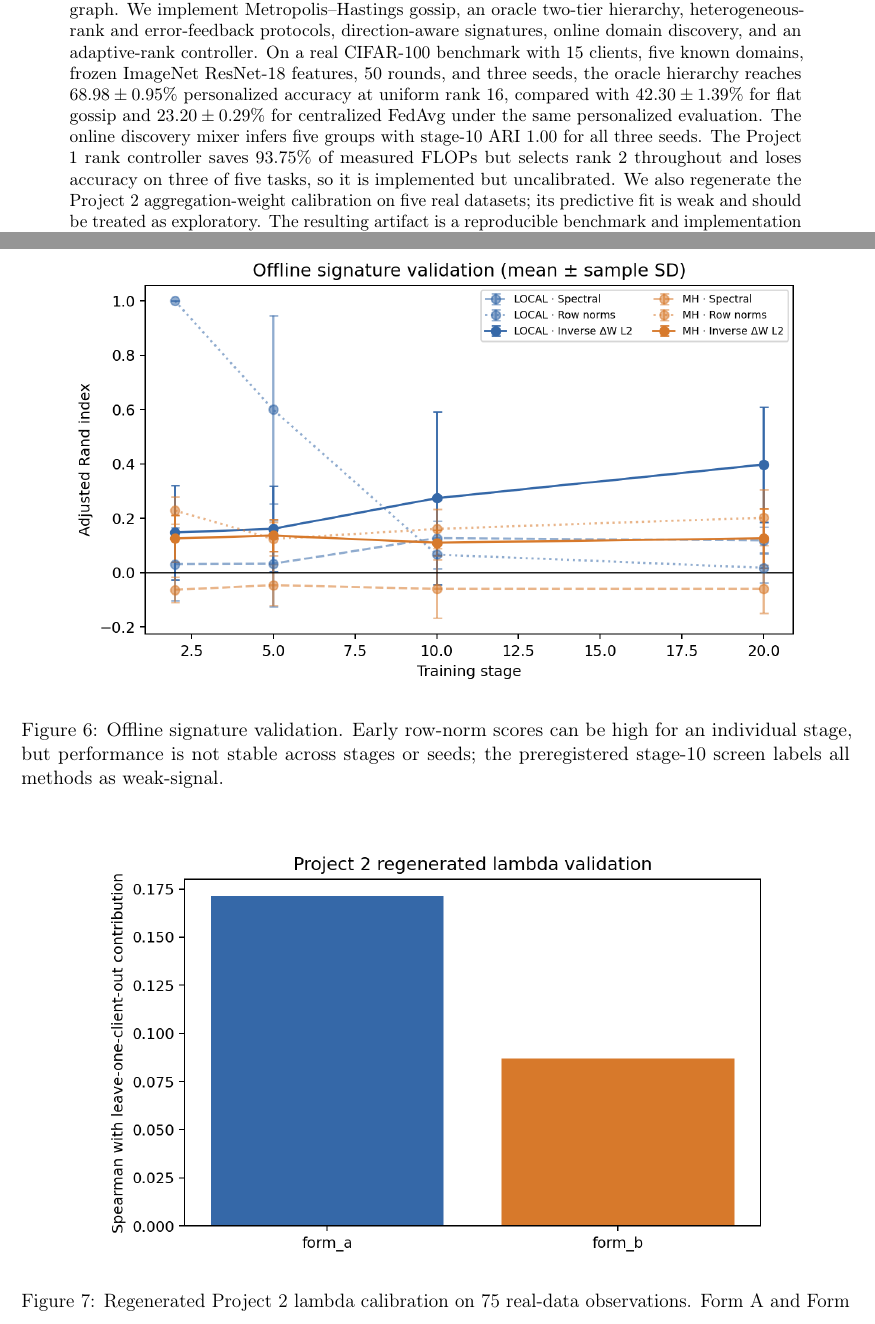
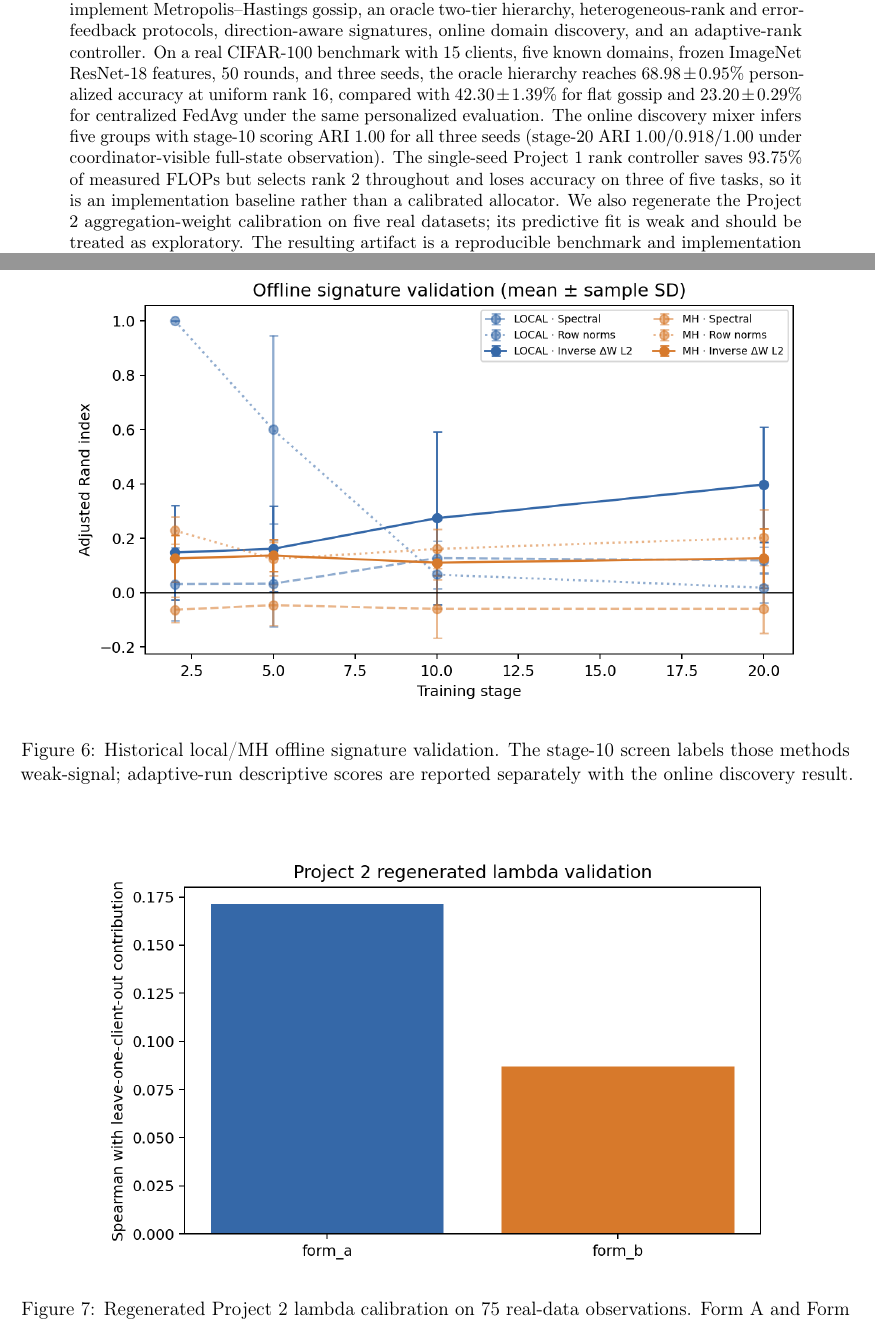
Before and after one commit to GhanibhutiGogoi/Decentralized-MultiDomain-Federated-Lora, a LaTeX paper (paper/main.tex): two parts of pages 1 and 8 of 10, joined at a grey line, cut so that both start at the same text. Compiled offline with pdfLaTeX.

Commit message:
Clarify discovery scope in paper captions

```diff
--- a/paper/main.tex
+++ b/paper/main.tex
@@ -18,7 +18,7 @@
 \begin{document}\maketitle
 \sloppy
 \begin{abstract}
-Federated fine-tuning with Low-Rank Adaptation (LoRA) must handle statistical heterogeneity, unequal device budgets, and unreliable central coordination at the same time. We present AH-LoRA, a framework whose implemented core aggregates LoRA adapters in effective-update space rather than factor space. A client sends $\dW_i=(\alpha_i/r_i)B_iA_i$; neighbors mix these matrices and each receiver refactorizes the result to its own rank by truncated SVD. This operation is invariant to the LoRA factor gauge and supports heterogeneous ranks in a serverless graph. We implement Metropolis--Hastings gossip, an oracle two-tier hierarchy, heterogeneous-rank and error-feedback protocols, direction-aware signatures, online domain discovery, and an adaptive-rank controller. On a real CIFAR-100 benchmark with 15 clients, five known domains, frozen ImageNet ResNet-18 features, 50 rounds, and three seeds, the oracle hierarchy reaches $68.98\pm0.95\%$ personalized accuracy at uniform rank 16, compared with $42.30\pm1.39\%$ for flat gossip and $23.20\pm0.29\%$ for centralized FedAvg under the same personalized evaluation. The online discovery mixer infers five groups with stage-10 ARI $1.00$ for all three seeds. The Project 1 rank controller saves $93.75\%$ of measured FLOPs but selects rank 2 throughout and loses accuracy on three of five tasks, so it is implemented but uncalibrated. We also regenerate the Project 2 aggregation-weight calibration on five real datasets; its predictive fit is weak and should be treated as exploratory. The resulting artifact is a reproducible benchmark and implementation record with explicit limits on generalization.
+Federated fine-tuning with Low-Rank Adaptation (LoRA) must handle statistical heterogeneity, unequal device budgets, and unreliable central coordination at the same time. We present AH-LoRA, a framework whose implemented core aggregates LoRA adapters in effective-update space rather than factor space. A client sends $\dW_i=(\alpha_i/r_i)B_iA_i$; neighbors mix these matrices and each receiver refactorizes the result to its own rank by truncated SVD. This operation is invariant to the LoRA factor gauge and supports heterogeneous ranks in a serverless graph. We implement Metropolis--Hastings gossip, an oracle two-tier hierarchy, heterogeneous-rank and error-feedback protocols, direction-aware signatures, online domain discovery, and an adaptive-rank controller. On a real CIFAR-100 benchmark with 15 clients, five known domains, frozen ImageNet ResNet-18 features, 50 rounds, and three seeds, the oracle hierarchy reaches $68.98\pm0.95\%$ personalized accuracy at uniform rank 16, compared with $42.30\pm1.39\%$ for flat gossip and $23.20\pm0.29\%$ for centralized FedAvg under the same personalized evaluation. The online discovery mixer infers five groups with stage-10 scoring ARI $1.00$ for all three seeds (stage-20 ARI $1.00/0.918/1.00$ under coordinator-visible full-state observation). The single-seed Project 1 rank controller saves $93.75\%$ of measured FLOPs but selects rank 2 throughout and loses accuracy on three of five tasks, so it is an implementation baseline rather than a calibrated allocator. We also regenerate the Project 2 aggregation-weight calibration on five real datasets; its predictive fit is weak and should be treated as exploratory. The resulting artifact is a reproducible benchmark and implementation record with explicit limits on generalization.
 \end{abstract}
 \section{Introduction}
 Large pretrained models are commonly specialized with LoRA~\citep{hu2022lora}, which trains small factors $B\in\R^{d_o\times r}$ and $A\in\R^{r\times d_i}$ while freezing the backbone. Existing federated LoRA methods address parameter efficiency and, in some cases, rank heterogeneity~\citep{zhang2023fedit,babakniya2023slora,cho2024hetlora,bai2024flexlora}; decentralized optimization provides serverless gossip protocols~\citep{boyd2006gossip,lian2017dpsgd}. These lines of work leave a practical intersection under-specified: clients may have different ranks, different domains, and no trusted aggregation server.
@@ -110,7 +110,7 @@ The offline signature screen remains weak for the historical spectral and invers
 \begin{figure}[t]
 \centering
 \includegraphics[width=0.9\linewidth]{figures/p3_signature_ari.png}
-\caption{Offline signature validation. Early row-norm scores can be high for an individual stage, but performance is not stable across stages or seeds; the preregistered stage-10 screen labels all methods as weak-signal.}
+\caption{Historical local/MH offline signature validation. The stage-10 screen labels those methods weak-signal; adaptive-run descriptive scores are reported separately with the online discovery result.}
 \label{fig:signature-ari}
 \end{figure}
 
```
Also changed, not shown: paper/main.pdf.
